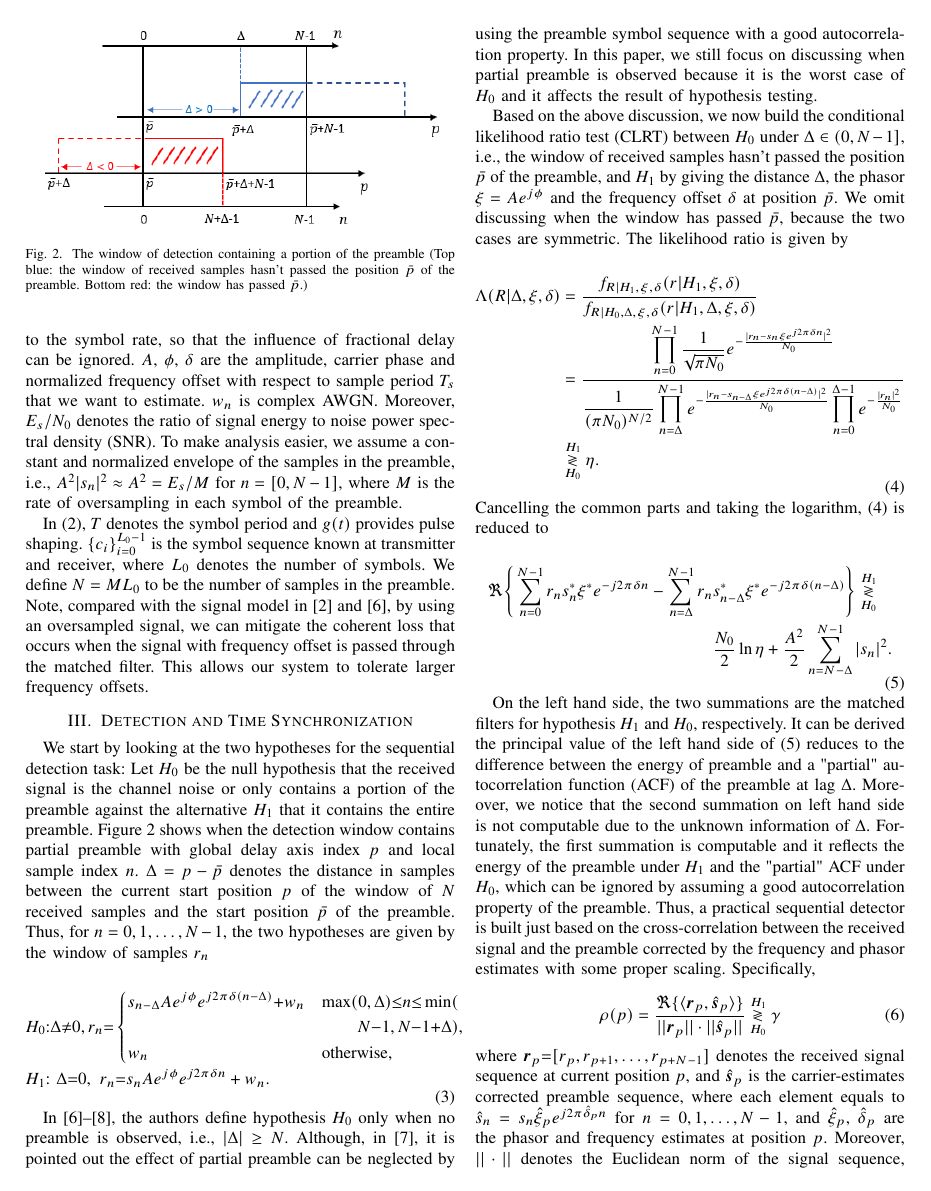
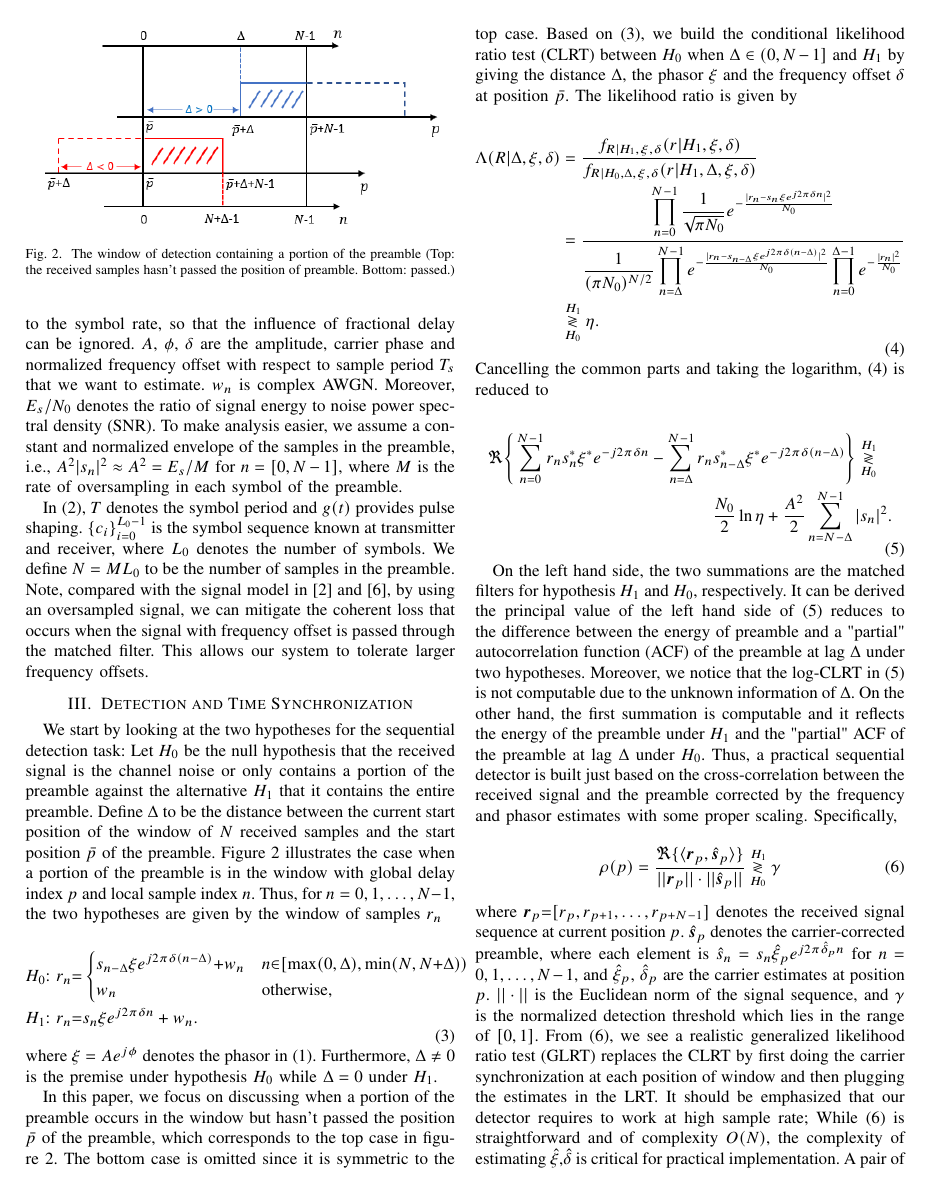
Before and after one commit to Haotian-RA/joint-detection-and-estimation-algorithm-1-19, a LaTeX paper (paper_3_10/paper.tex, which reads paper_3_10/detection.tex): page 2 of 7. Compiled offline with pdfLaTeX.

Commit message:
modification

```diff
--- a/paper_3_10/detection.tex
+++ b/paper_3_10/detection.tex
@@ -3,7 +3,7 @@
 
 \begin{figure}[t]
   \centerline{\includegraphics[width=3.3in]{partial_preamble_detection.png}}
-  \caption{The window of detection containing a portion of the preamble (Top blue: the window of received samples hasn't passed the position $\bar{p}$ of the preamble. Bottom red: the window has passed $\bar{p}$.)}
+  \caption{The window of detection containing a portion of the preamble (Top: the received samples hasn't passed the position of preamble. Bottom: passed.)}
   \label{fig:partial_preamble_detection}
   \end{figure}
 
@@ -14,40 +14,45 @@ We start by looking at the two hypotheses for the sequential detection task:
 Let $H_0$ be the null hypothesis that the received signal is the channel noise or only contains a portion of the preamble against the alternative $H_1$ that it contains the entire preamble.
 % The detection algorithm proceeds sequentially and each step a window of
 % length $N$ received samples with $N-1$ overlapped samples from the previous window is considered.
-Figure~\ref{fig:partial_preamble_detection} shows when the detection window contains
-partial preamble with global delay axis index $p$ and local sample index $n$.
-$\Delta=p-\bar{p}$ denotes the distance in samples between the current start position $p$ of the window of $N$ received samples and the start position $\bar{p}$ of the preamble.
+Define $\Delta$ to be the distance between the current start position of the window
+of $N$ received samples and the start position $\bar{p}$ of the preamble.
+Figure~\ref{fig:partial_preamble_detection} illustrates the case when a portion of the
+preamble is in the window with global delay index $p$ and local sample index $n$.
 Thus, for $n=0,1,\ldots,N-1$, the two hypotheses are given by the window of samples $r_n$
 
 \begin{equation}
   \label{eq:two hypotheses}
   \begin{aligned}
-  &H_0{:}\Delta {\neq} 0,r_n{=}
+  &H_0{:}~r_n{=}
   \begin{dcases}
-      s_{n-\Delta}Ae^{j\phi}e^{j2\pi\delta (n-\Delta)}{+}w_n & \max(0,\Delta){\leq} n{\leq} \min( \\
-      & ~~~~~~N{-}1,N{-}1{+}\Delta), \\
+      % s_{n-\Delta}\xi e^{j2\pi\delta (n-\Delta)}{+}w_n & \max(0,\Delta)\leq n< \min(N,N{+}\Delta) \\
+      s_{n-\Delta}\xi e^{j2\pi\delta (n-\Delta)}{+}w_n & n{\in}[\max(0,\Delta), \min(N,N{+}\Delta)) \\
       w_n & \text{otherwise},
   \end{dcases} \\
-  &H_1{:}~\Delta {=} 0,~r_n{=}s_nAe^{j\phi}e^{j2\pi\delta n}+w_n.
+  &H_1{:}~r_n{=}s_n\xi e^{j2\pi\delta n}+w_n.
   \end{aligned}
 \end{equation}
+where $\xi=Ae^{j\phi}$ denotes the phasor in~\eqref{eq:model}.
+Furthermore, $\Delta \neq 0$ is the premise under hypothesis $H_0$
+while $\Delta=0$ under $H_1$.
 % Figure 3 demonstrates the case when $H_0$ represents a portion of the preamble compared with
 % $H_1$.
 
-In~\cite{Ramakrishnan_10,Chiani_06,Liang_15},
-the authors define hypothesis $H_0$ only when no preamble
-is observed, i.e., $|\Delta| \geq N$. Although, in~\cite{Chiani_06},
-it is pointed out the effect of partial preamble can be neglected by
-using the preamble symbol sequence with a good autocorrelation property.
-In this paper, we still focus on discussing when partial preamble is observed because it is the worst case of $H_0$
-and it affects the result of hypothesis testing.
+% In~\cite{Ramakrishnan_10,Chiani_06,Liang_15},
+% the authors define hypothesis $H_0$ only when no preamble
+% is observed, i.e., $|\Delta| \geq N$. Although, in~\cite{Chiani_06},
+% it is pointed out the effect of partial preamble can be neglected by
+% using the preamble symbol sequence with a good autocorrelation property.
+% In this paper, we still focus on discussing when partial preamble is observed because it is the worst case of $H_0$
+% and it affects the result of hypothesis testing.
 
-Based on the above discussion, we now build the conditional likelihood ratio test (CLRT)
-between $H_0$ under $\Delta \in(0,N-1]$, i.e., the window of received samples
-hasn't passed the position $\bar{p}$ of the preamble,
-and $H_1$ by giving the distance $\Delta$, the phasor $\xi=Ae^{j\phi}$ and
-the frequency offset $\delta$ at position $\bar{p}$. We omit discussing when the window has passed $\bar{p}$,
-because the two cases are symmetric. The likelihood ratio is given by
+In this paper, we focus on discussing when a portion of the preamble
+occurs in the window but hasn't passed the position $\bar{p}$
+of the preamble, which corresponds to the top case in figu-re~\ref{fig:partial_preamble_detection}.
+The bottom case is omitted since it is symmetric to the top case.
+Based on~\eqref{eq:two hypotheses}, we build the conditional likelihood ratio test (CLRT)
+between $H_0$ when $\Delta \in(0,N-1]$ and $H_1$ by giving the distance $\Delta$, the phasor $\xi$ and
+the frequency offset $\delta$ at position $\bar{p}$. The likelihood ratio is given by
 
 \begin{equation}
     \label{eq:likelihood ratio}
@@ -71,12 +76,11 @@ Cancelling the common parts and taking the logarithm,~\eqref{eq:likelihood ratio
 
 On the left hand side, the two summations are the matched filters for hypothesis $H_1$
 and $H_0$, respectively. It can be derived the principal value of the left hand side of~\eqref{eq:log likelihood}
-reduces to the difference between the energy of preamble and a "partial" au-tocorrelation function (ACF)
-of the preamble at lag $\Delta$. More-over, we notice that the second summation on left hand side
-is not computable due to the unknown information of $\Delta$. For-tunately,
+reduces to the difference between the energy of preamble and a "partial" autocorrelation function (ACF)
+of the preamble at lag $\Delta$ under two hypotheses. Moreover, we notice that the log-CLRT in~\eqref{eq:log likelihood}
+is not computable due to the unknown information of $\Delta$. On the other hand,
 the first summation is computable and it reflects the energy of the preamble
-under $H_1$ and the "partial" ACF under $H_0$, which can be ignored by assuming a
-good autocorrelation property of the preamble.
+under $H_1$ and the "partial" ACF of the preamble at lag $\Delta$ under $H_0$.
 Thus, a practical sequential detector is built just based on the
 cross-correlation between the received signal
 and the preamble corrected by the frequency and phasor estimates with some proper scaling. Specifically,
@@ -89,7 +93,14 @@ and the preamble corrected by the frequency and phasor estimates with some prope
   {||\bm{r}_{p}||\cdot||\hat{\bm{s}}_{p}||} \LRT{H_1}{H_0} \gamma
 \end{equation}
 where $\bm{r}_{p}{=}[r_{p},r_{p+1},\ldots,r_{p+N-1}]$ denotes the received signal sequence at
-current position $p$, and $\hat{\bm{s}}_{p}$ is the carrier-estimates corrected preamble sequence, where each element equals to
-$\hat{s}_{n}=s_n\hat{\xi}_{p}e^{j2\pi\hat{\delta}_{p}n}~\text{for}~n=0,1,\ldots,N-1$, and $\hat{\xi}_{p}$, $\hat{\delta}_{p}$
-are the phasor and frequency estimates at position $p$. Moreover, $||\cdot||$ denotes the Euclidean norm of the signal sequence,
+current position $p$. $\hat{\bm{s}}_{p}$ denotes the carrier-corrected preamble, where each element is
+$\hat{s}_{n}=s_n\hat{\xi}_{p}e^{j2\pi\hat{\delta}_{p}n}~\text{for}~n=0,1,\ldots,N-1$,
+and $\hat{\xi}_{p}$, $\hat{\delta}_{p}$ are the carrier estimates at position $p$.
+$||\cdot||$ is the Euclidean norm of the signal sequence,
 and $\gamma$ is the normalized detection threshold which lies in the range of $[0,1]$.
+From~\eqref{eq:generalized_corr}, we see
+a realistic generalized likelihood ratio test (GLRT) replaces the CLRT
+by first doing the carrier synchronization at each position of window and
+then plugging the estimates in the LRT. It should
+be emphasized that our detector requires to work at high sample rate;
+While~\eqref{eq:generalized_corr}
```
Also changed, not shown: paper_3_10/freq_est.tex (+23 -24 lines), paper_3_10/model.tex (+2 -1 lines), paper_3_10/simulations.tex (+18 -15 lines), paper_3_10/paper.pdf, paper_3_10/detection.tex (4 more changed lines), 5 other files.
